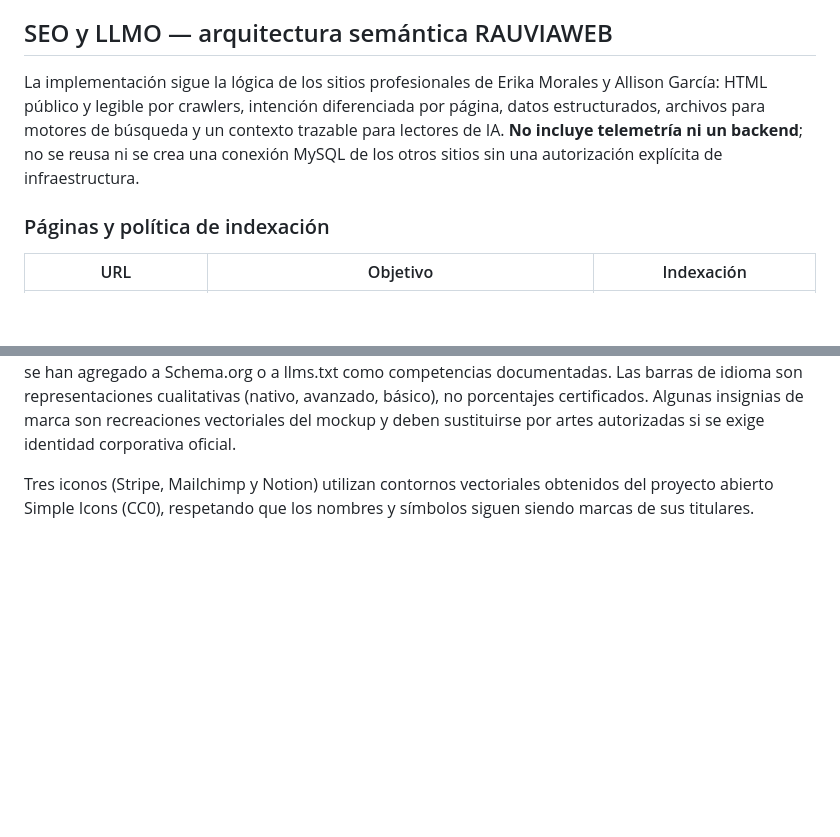
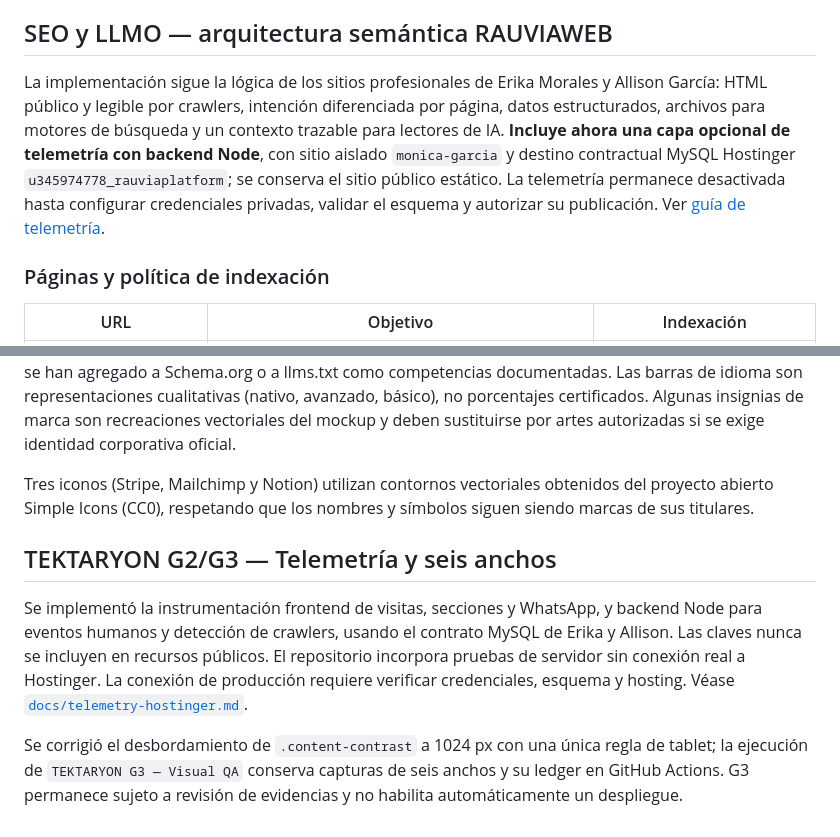
Before and after one commit to raumor911/monica-garcia-sitio-profesional, a Markdown page: README.md, 2 parts joined by grey strips. Rendered like a GitHub page; blank space fills up the shorter version.

Commit message:
docs: synchronize README with Hostinger telemetry implementation and G3 correction

```diff
--- a/README.md
+++ b/README.md
@@ -87,7 +87,7 @@ El formato del CV en `cv.html` no reclama experiencia formal previa como Product
 
 ## SEO y LLMO — arquitectura semántica RAUVIAWEB
 
-La implementación sigue la lógica de los sitios profesionales de Erika Morales y Allison García: HTML público y legible por crawlers, intención diferenciada por página, datos estructurados, archivos para motores de búsqueda y un contexto trazable para lectores de IA. **No incluye telemetría ni un backend**; no se reusa ni se crea una conexión MySQL de los otros sitios sin una autorización explícita de infraestructura.
+La implementación sigue la lógica de los sitios profesionales de Erika Morales y Allison García: HTML público y legible por crawlers, intención diferenciada por página, datos estructurados, archivos para motores de búsqueda y un contexto trazable para lectores de IA. **Incluye ahora una capa opcional de telemetría con backend Node**, con sitio aislado `monica-garcia` y destino contractual MySQL Hostinger `u345974778_rauviaplatform`; se conserva el sitio público estático. La telemetría permanece desactivada hasta configurar credenciales privadas, validar el esquema y autorizar su publicación. Ver [guía de telemetría](docs/telemetry-hostinger.md).
 
 ### Páginas y política de indexación
 
@@ -130,3 +130,9 @@ Esta sección se ajustó al mockup de referencia: **sin titular gigante**, tres
 **Validación editorial antes de publicar:** el mockup incorpora `Product Operations (en desarrollo)`, `Data Analysis (básico)`, `Team Collaboration`, `Notion` y `Google Workspace`. El cargo de Product Operations está expresamente identificado como una dirección de desarrollo. Las habilidades y herramientas adicionales del mockup deben revisarse con Mónica antes de interpretarlas como experiencia laboral acreditada; no se han agregado a Schema.org o a llms.txt como competencias documentadas. Las barras de idioma son representaciones cualitativas (nativo, avanzado, básico), no porcentajes certificados. Algunas insignias de marca son recreaciones vectoriales del mockup y deben sustituirse por artes autorizadas si se exige identidad corporativa oficial.
 
 Tres iconos (Stripe, Mailchimp y Notion) utilizan contornos vectoriales obtenidos del proyecto abierto Simple Icons (CC0), respetando que los nombres y símbolos siguen siendo marcas de sus titulares.
+
+## TEKTARYON G2/G3 — Telemetría y seis anchos
+
+Se implementó la instrumentación frontend de visitas, secciones y WhatsApp, y backend Node para eventos humanos y detección de crawlers, usando el contrato MySQL de Erika y Allison. Las claves nunca se incluyen en recursos públicos. El repositorio incorpora pruebas de servidor sin conexión real a Hostinger. La conexión de producción requiere verificar credenciales, esquema y hosting. Véase [`docs/telemetry-hostinger.md`](docs/telemetry-hostinger.md).
+
+Se corrigió el desbordamiento de `.content-contrast` a 1024 px con una única regla de tablet; la ejecución de `TEKTARYON G3 — Visual QA` conserva capturas de seis anchos y su ledger en GitHub Actions. G3 permanece sujeto a revisión de evidencias y no habilita automáticamente un despliegue.
```
